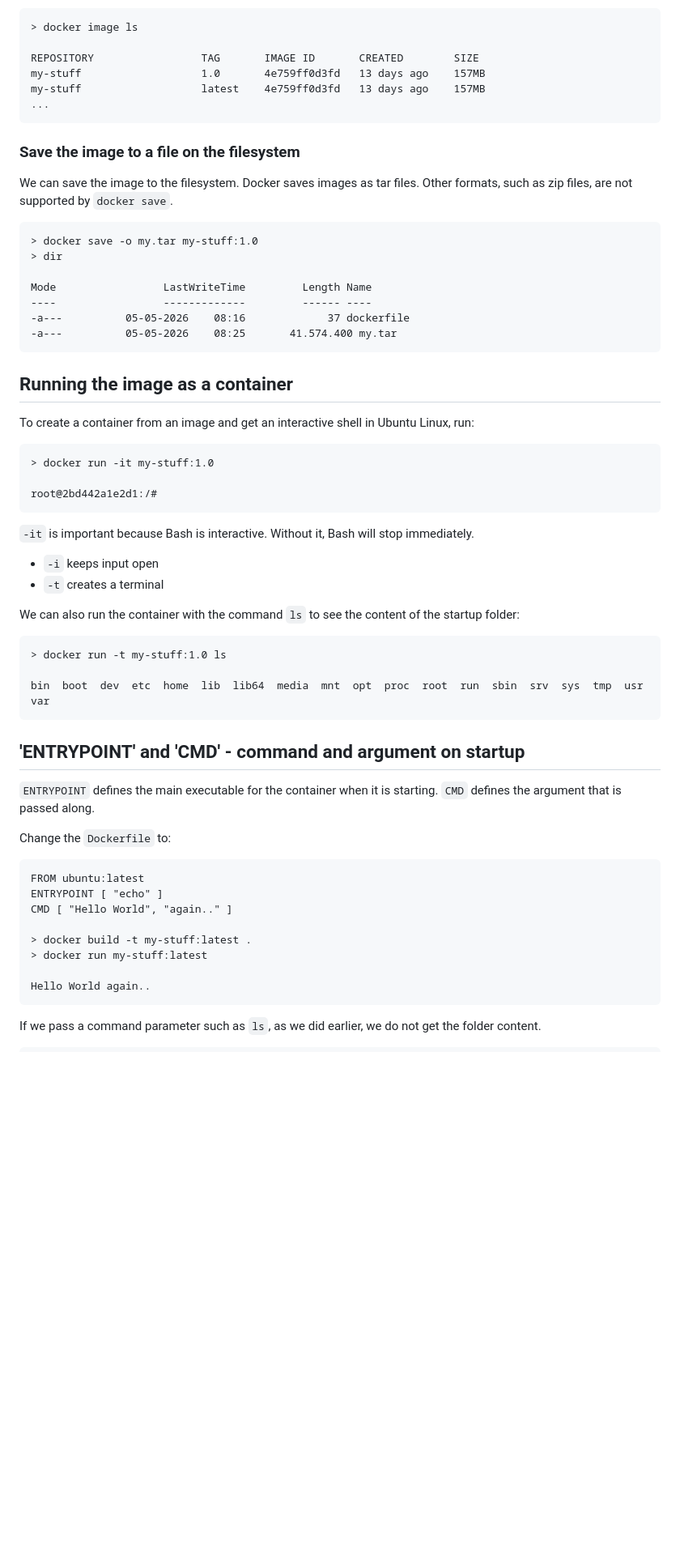
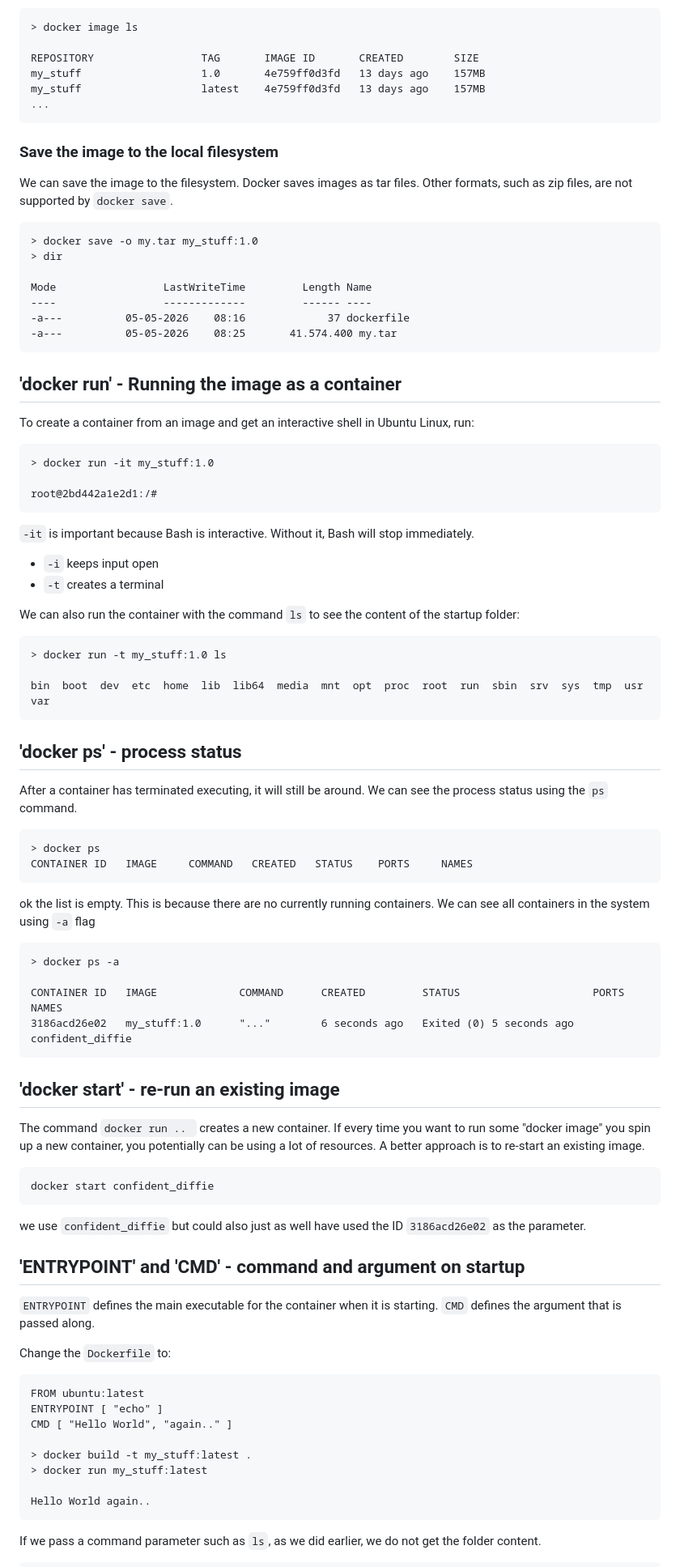
Before and after one commit to kbilsted/CodeQualityAndReadability, a Markdown page: Articles/DevOps/ShortDockerTutorial.md, the part around one of its changes. Shown at 81% size. Rendered like a GitHub page; blank space fills up the shorter version.

````diff
--- a/Articles/DevOps/ShortDockerTutorial.md
+++ b/Articles/DevOps/ShortDockerTutorial.md
@@ -70,18 +70,18 @@ The image is only visible inside Docker's internal image store:
 > docker image ls
 
 REPOSITORY                 TAG       IMAGE ID       CREATED        SIZE
-my-stuff                   1.0       4e759ff0d3fd   13 days ago    157MB
-my-stuff                   latest    4e759ff0d3fd   13 days ago    157MB
+my_stuff                   1.0       4e759ff0d3fd   13 days ago    157MB
+my_stuff                   latest    4e759ff0d3fd   13 days ago    157MB
 ...
 ```
 
 
-### Save the image to a file on the filesystem
+### Save the image to the local filesystem
 We can save the image to the filesystem. Docker saves images as tar files. Other formats, such as zip files, are not supported by `docker save`.
 
 
 ```
-> docker save -o my.tar my-stuff:1.0
+> docker save -o my.tar my_stuff:1.0
 > dir
 
 Mode                 LastWriteTime         Length Name
@@ -91,12 +91,12 @@ Mode                 LastWriteTime         Length Name
 ```
 
 
-## Running the image as a container
+## 'docker run' - Running the image as a container
 
 To create a container from an image and get an interactive shell in Ubuntu Linux, run:
 
 ```
-> docker run -it my-stuff:1.0
+> docker run -it my_stuff:1.0
 
 root@2bd442a1e2d1:/#
 ```
@@ -109,10 +109,37 @@ root@2bd442a1e2d1:/#
 We can also run the container with the command `ls` to see the content of the startup folder:
 
 ```
-> docker run -t my-stuff:1.0 ls
+> docker run -t my_stuff:1.0 ls
 
 bin  boot  dev  etc  home  lib  lib64  media  mnt  opt  proc  root  run  sbin  srv  sys  tmp  usr  var
 ```
+
+## 'docker ps' - process status
+After a container has terminated executing, it will still be around. We can see the process status using the  `ps` command.
+
+```
+> docker ps
+CONTAINER ID   IMAGE     COMMAND   CREATED   STATUS    PORTS     NAMES
+```
+
+ok the list is empty. This is because there are no currently running containers. We can see all containers in the system using  `-a` flag
+
+```
+> docker ps -a
+
+CONTAINER ID   IMAGE             COMMAND      CREATED         STATUS                     PORTS     NAMES
+3186acd26e02   my_stuff:1.0      "..."        6 seconds ago   Exited (0) 5 seconds ago             confident_diffie
+```
+
+
+## 'docker start' - re-run an existing image
+The command `docker run .. ` creates a new container. If every time you want to run some "docker image" you spin up a new container, you potentially can be using a lot of resources. A better approach is to re-start an existing image.
+
+```
+docker start confident_diffie
+```
+
+we use `confident_diffie` but could also just as well have used the ID `3186acd26e02` as the parameter.
 
 
 
@@ -128,8 +155,8 @@ FROM ubuntu:latest
 ENTRYPOINT [ "echo" ]
 CMD [ "Hello World", "again.." ]
 
-> docker build -t my-stuff:latest .
-> docker run my-stuff:latest
+> docker build -t my_stuff:latest .
+> docker run my_stuff:latest
 
 Hello World again..
 ```
````
Also changed, not shown: other parts of Articles/DevOps/ShortDockerTutorial.md (+64 -20 lines).
